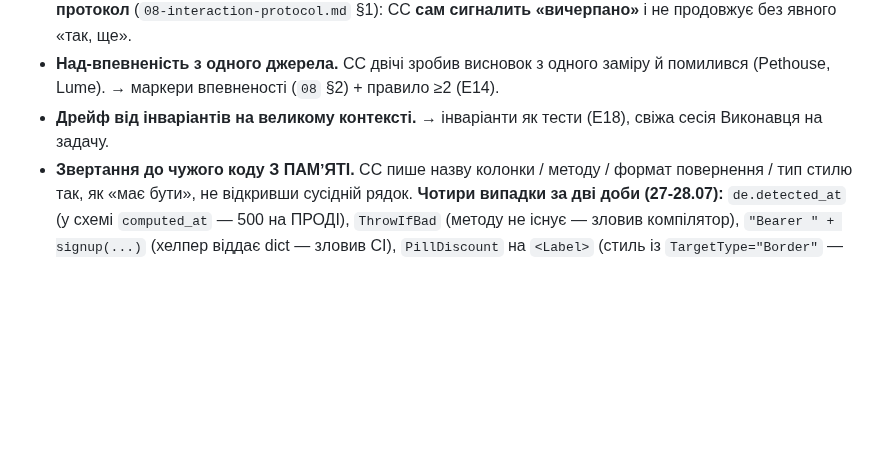
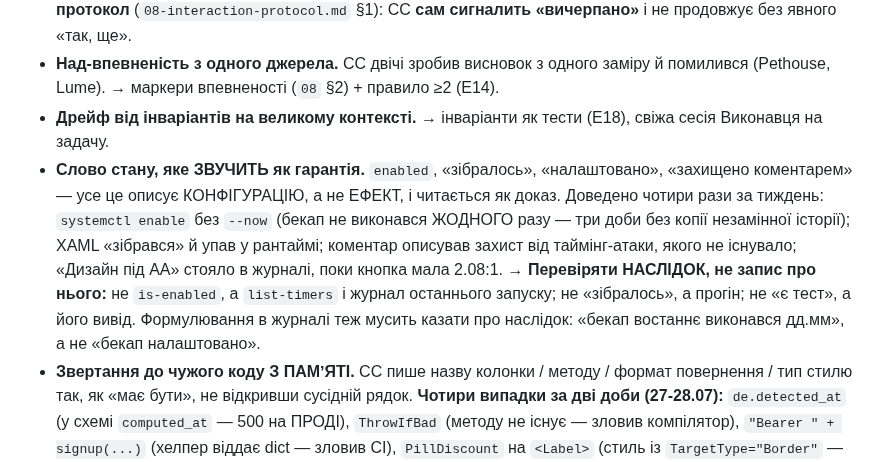
Before and after one commit to MainDevTools/hapay, a Markdown page: workflow/02-invariants.md, the part around the change. Drawn GitHub-style; blank space fills up the shorter version.

```diff
--- a/workflow/02-invariants.md
+++ b/workflow/02-invariants.md
@@ -43,6 +43,16 @@
 - **Не зупиняється сам.** На «ще» CC виконує, **не відмовляючи**, навіть за спадної цінності. → **«Enough»-протокол** (`08-interaction-protocol.md` §1): CC **сам сигналить «вичерпано»** і не продовжує без явного «так, ще».
 - **Над-впевненість з одного джерела.** CC двічі зробив висновок з одного заміру й помилився (Pethouse, Lume). → маркери впевненості (`08` §2) + правило ≥2 (E14).
 - **Дрейф від інваріантів на великому контексті.** → інваріанти як тести (E18), свіжа сесія Виконавця на задачу.
+- **Слово стану, яке ЗВУЧИТЬ як гарантія.** `enabled`, «зібралось», «налаштовано»,
+  «захищено коментарем» — усе це описує КОНФІГУРАЦІЮ, а не ЕФЕКТ, і читається як
+  доказ. Доведено чотири рази за тиждень: `systemctl enable` без `--now` (бекап не
+  виконався ЖОДНОГО разу — три доби без копії незамінної історії); XAML «зібрався» й
+  упав у рантаймі; коментар описував захист від таймінг-атаки, якого не існувало;
+  «Дизайн під AA» стояло в журналі, поки кнопка мала 2.08:1.
+  → **Перевіряти НАСЛІДОК, не запис про нього:** не `is-enabled`, а `list-timers` і
+  журнал останнього запуску; не «зібралось», а прогін; не «є тест», а його вивід.
+  Формулювання в журналі теж мусить казати про наслідок: «бекап востаннє виконався
+  дд.мм», а не «бекап налаштовано».
 - **Звертання до чужого коду З ПАМʼЯТІ.** CC пише назву колонки / методу / формат
   повернення / тип стилю так, як «має бути», не відкривши сусідній рядок. **Чотири
   випадки за дві доби (27-28.07):** `de.detected_at` (у схемі `computed_at` — 500 на
```
Also changed, not shown: workflow/04-captain-log.md (+23 -4 lines).
